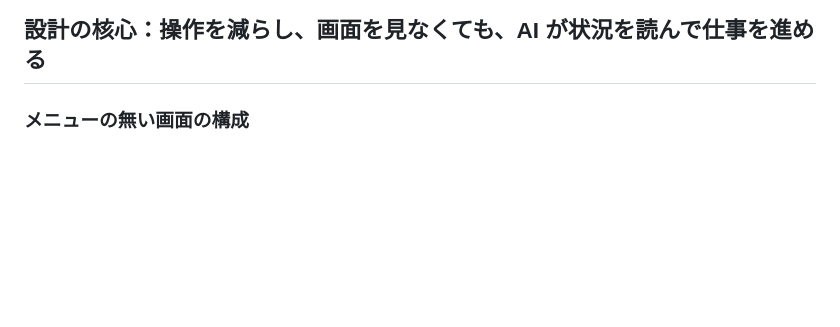
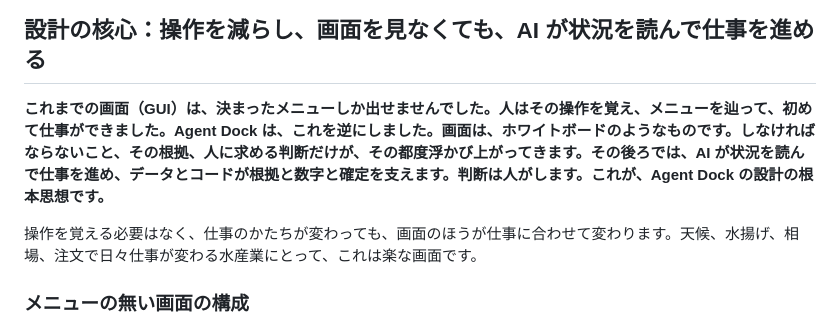
Before and after one commit to mikizombie39-pixel/AgentDock, a Markdown page: README.md, the part around one of its changes. Drawn GitHub-style; blank space fills up the shorter version.

```diff
--- a/README.md
+++ b/README.md
@@ -31,6 +31,10 @@ Agent Dock は、富山の浜で働く人たちのために作りました。人
 
 ## 設計の核心：操作を減らし、画面を見なくても、AI が状況を読んで仕事を進める
 
+**これまでの画面（GUI）は、決まったメニューしか出せませんでした。人はその操作を覚え、メニューを辿って、初めて仕事ができました。Agent Dock は、これを逆にしました。画面は、ホワイトボードのようなものです。しなければならないこと、その根拠、人に求める判断だけが、その都度浮かび上がってきます。その後ろでは、AI が状況を読んで仕事を進め、データとコードが根拠と数字と確定を支えます。判断は人がします。これが、Agent Dock の設計の根本思想です。**
+
+操作を覚える必要はなく、仕事のかたちが変わっても、画面のほうが仕事に合わせて変わります。天候、水揚げ、相場、注文で日々仕事が変わる水産業にとって、これは楽な画面です。
+
 ### メニューの無い画面の構成
 
 Agent Dock の画面には、機能を選ぶメニューがありません。画面に出るのは、その時の仕事の状態からコードが組み立てた、次の3つです（`agentdock/mate.py`）。
```
Also changed, not shown: other parts of README.md (+1 -1 lines), docs/img/13-screen-changes.gif.
